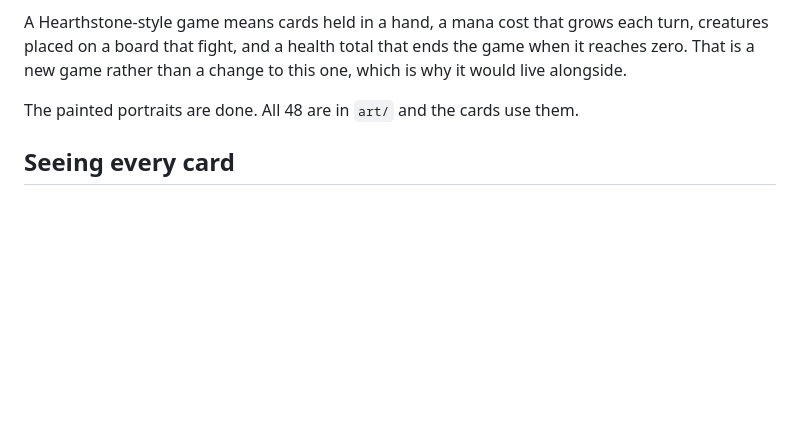
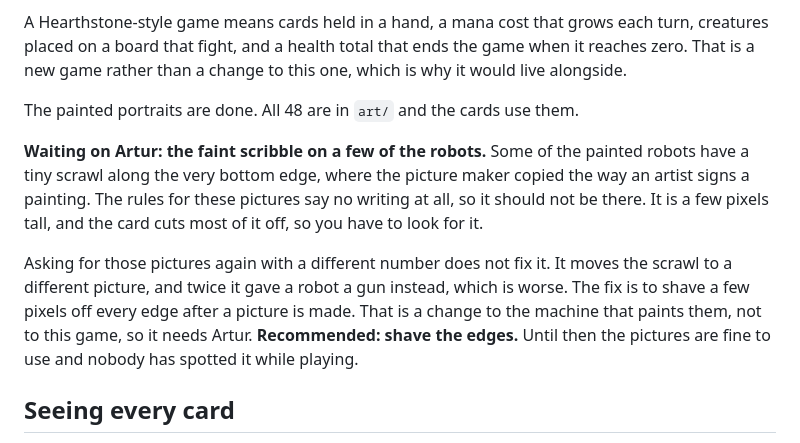
Before and after one commit to majest/claude-adam, a Markdown page: projects/alien-clash/README.md, the part around the change. Drawn GitHub-style; blank space fills up the shorter version.

Commit message:
Write down the scribble on the robots, since it needs Artur
The rule is that a question only Artur can answer goes into the project's
README under Still to decide, with the options and a recommendation, rather
than being left in a session nobody can read later.

Co-Authored-By: Claude Opus 5 (1M context) <noreply@anthropic.com>
Claude-Session: https://claude.ai/code/session_01A6yai63LkQVd6koHLyeteK

```diff
--- a/projects/alien-clash/README.md
+++ b/projects/alien-clash/README.md
@@ -65,6 +65,19 @@ one, which is why it would live alongside.
 
 The painted portraits are done. All 48 are in `art/` and the cards use them.
 
+**Waiting on Artur: the faint scribble on a few of the robots.** Some of the
+painted robots have a tiny scrawl along the very bottom edge, where the picture
+maker copied the way an artist signs a painting. The rules for these pictures
+say no writing at all, so it should not be there. It is a few pixels tall, and
+the card cuts most of it off, so you have to look for it.
+
+Asking for those pictures again with a different number does not fix it. It
+moves the scrawl to a different picture, and twice it gave a robot a gun
+instead, which is worse. The fix is to shave a few pixels off every edge after
+a picture is made. That is a change to the machine that paints them, not to
+this game, so it needs Artur. **Recommended: shave the edges.** Until then the
+pictures are fine to use and nobody has spotted it while playing.
+
 ## Seeing every card
 
 After the cards are dealt the whole deck is laid out, boss first, so you can see
```
